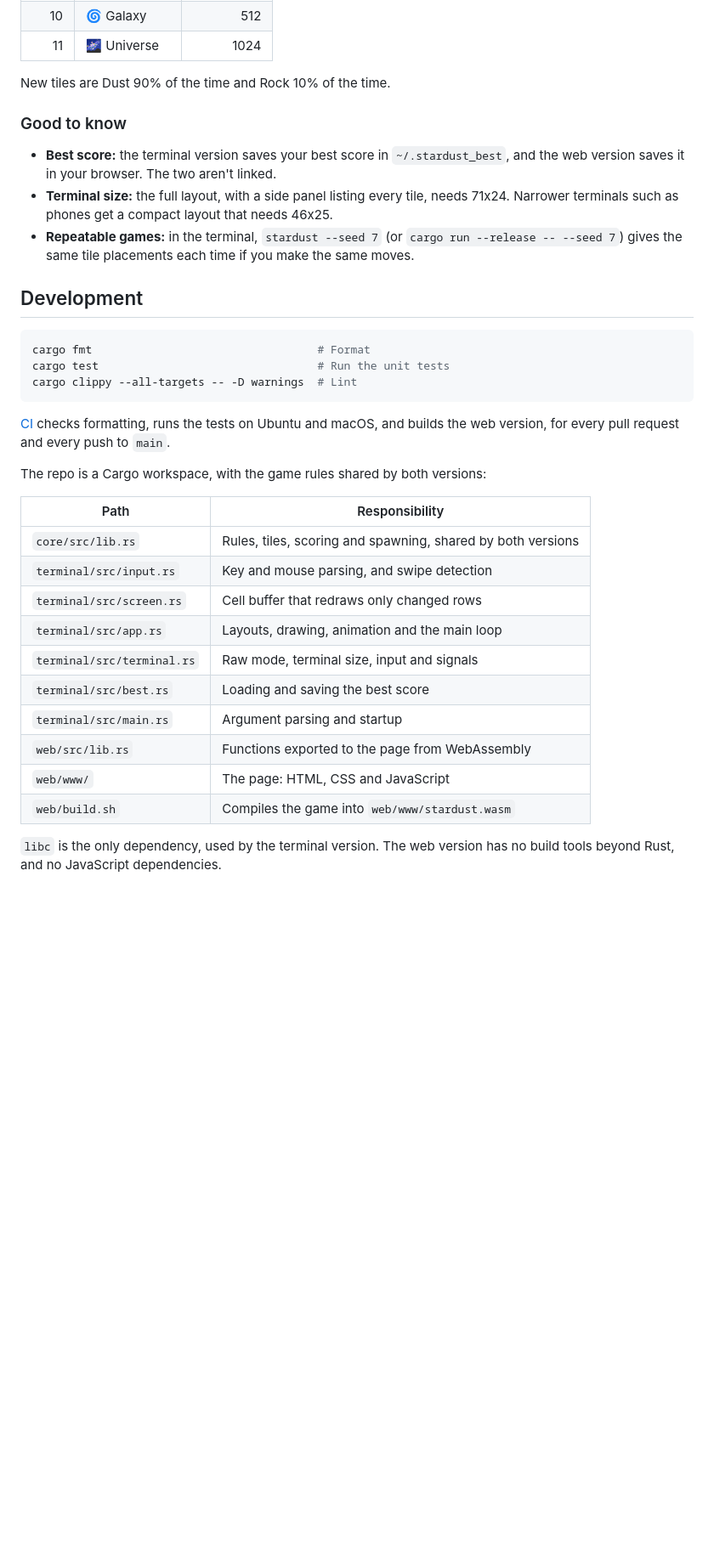
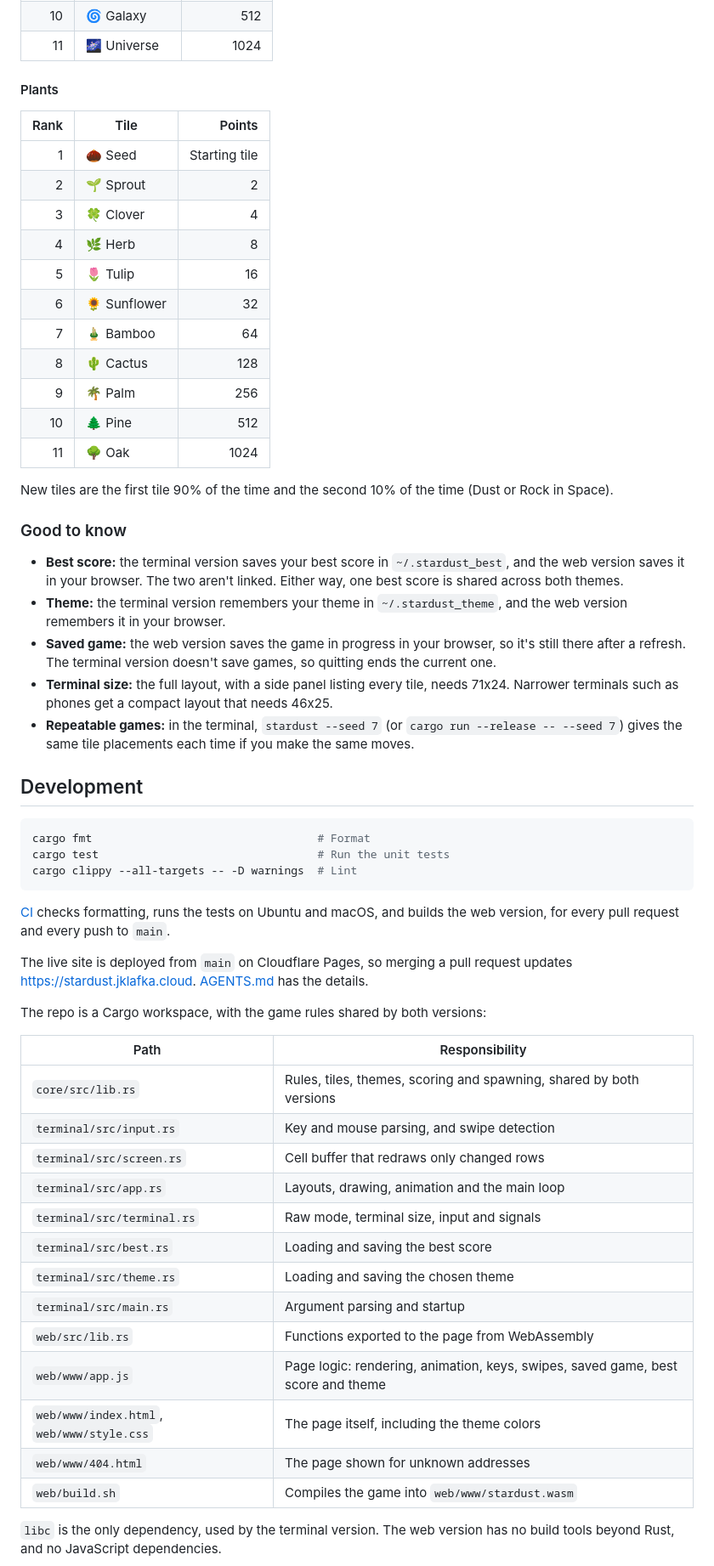
Before and after one commit to jklafka/stardust, a Markdown page: README.md, the part around one of its changes. Shown at 85% size. GitHub-like rendering; blank space fills up the shorter version.

Commit message:
Update README and AGENTS for the live site, themes and deployment (#13)
Co-authored-by: Claude Haiku 5.5 <noreply@anthropic.com>

```diff
--- a/README.md
+++ b/README.md
@@ -64,11 +73,29 @@ Merging two tiles of one rank makes one tile of the next rank, and scores the po
 | 10 | 🌀 Galaxy | 512 |
 | 11 | 🌌 Universe | 1024 |
 
-New tiles are Dust 90% of the time and Rock 10% of the time.
+#### Plants
+
+| Rank | Tile | Points |
+|---:|---|---:|
+| 1 | 🌰 Seed | Starting tile |
+| 2 | 🌱 Sprout | 2 |
+| 3 | 🍀 Clover | 4 |
+| 4 | 🌿 Herb | 8 |
+| 5 | 🌷 Tulip | 16 |
+| 6 | 🌻 Sunflower | 32 |
+| 7 | 🎍 Bamboo | 64 |
+| 8 | 🌵 Cactus | 128 |
+| 9 | 🌴 Palm | 256 |
+| 10 | 🌲 Pine | 512 |
+| 11 | 🌳 Oak | 1024 |
+
+New tiles are the first tile 90% of the time and the second 10% of the time (Dust or Rock in Space).
 
 ### Good to know
 
-- **Best score:** the terminal version saves your best score in `~/.stardust_best`, and the web version saves it in your browser. The two aren't linked.
+- **Best score:** the terminal version saves your best score in `~/.stardust_best`, and the web version saves it in your browser. The two aren't linked. Either way, one best score is shared across both themes.
+- **Theme:** the terminal version remembers your theme in `~/.stardust_theme`, and the web version remembers it in your browser.
+- **Saved game:** the web version saves the game in progress in your browser, so it's still there after a refresh. The terminal version doesn't save games, so quitting ends the current one.
 - **Terminal size:** the full layout, with a side panel listing every tile, needs 71x24. Narrower terminals such as phones get a compact layout that needs 46x25.
 - **Repeatable games:** in the terminal, `stardust --seed 7` (or `cargo run --release -- --seed 7`) gives the same tile placements each time if you make the same moves.
 
@@ -82,19 +109,24 @@ cargo clippy --all-targets -- -D warnings  # Lint
 
 [CI](.github/workflows/ci.yml) checks formatting, runs the tests on Ubuntu and macOS, and builds the web version, for every pull request and every push to `main`.
 
+The live site is deployed from `main` on Cloudflare Pages, so merging a pull request updates https://stardust.jklafka.cloud. [AGENTS.md](AGENTS.md) has the details.
+
 The repo is a Cargo workspace, with the game rules shared by both versions:
 
 | Path | Responsibility |
 |---|---|
-| `core/src/lib.rs` | Rules, tiles, scoring and spawning, shared by both versions |
+| `core/src/lib.rs` | Rules, tiles, themes, scoring and spawning, shared by both versions |
 | `terminal/src/input.rs` | Key and mouse parsing, and swipe detection |
 | `terminal/src/screen.rs` | Cell buffer that redraws only changed rows |
 | `terminal/src/app.rs` | Layouts, drawing, animation and the main loop |
 | `terminal/src/terminal.rs` | Raw mode, terminal size, input and signals |
 | `terminal/src/best.rs` | Loading and saving the best score |
+| `terminal/src/theme.rs` | Loading and saving the chosen theme |
 | `terminal/src/main.rs` | Argument parsing and startup |
 | `web/src/lib.rs` | Functions exported to the page from WebAssembly |
-| `web/www/` | The page: HTML, CSS and JavaScript |
+| `web/www/app.js` | Page logic: rendering, animation, keys, swipes, saved game, best score and theme |
+| `web/www/index.html`, `web/www/style.css` | The page itself, including the theme colors |
+| `web/www/404.html` | The page shown for unknown addresses |
 | `web/build.sh` | Compiles the game into `web/www/stardust.wasm` |
 
 `libc` is the only dependency, used by the terminal version. The web version has no build tools beyond Rust, and no JavaScript dependencies.
```
Also changed, not shown: other parts of README.md (+13 -4 lines), AGENTS.md (+24 -5 lines).
